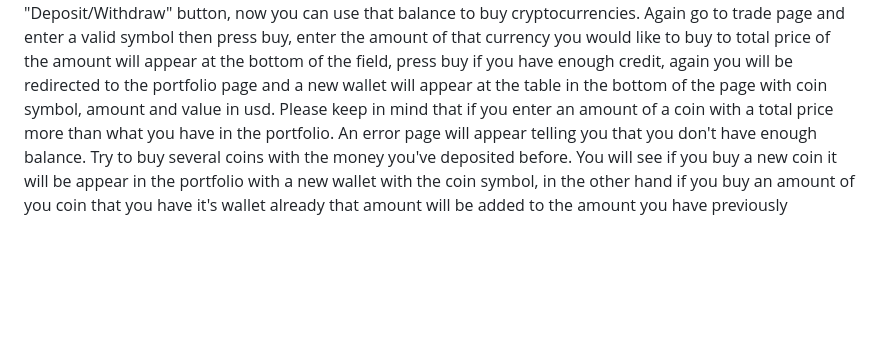
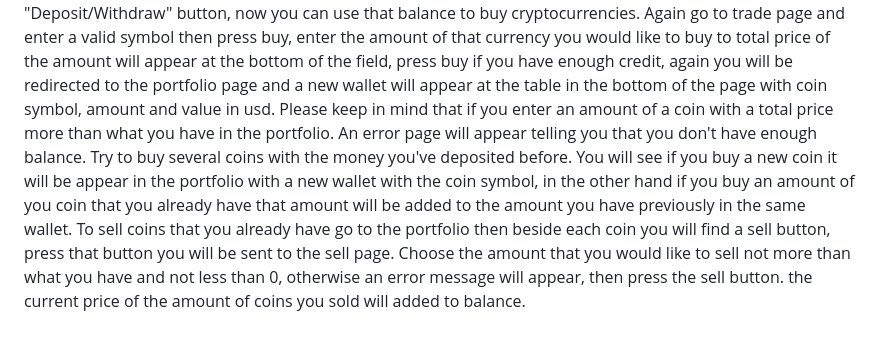
Before and after one commit to ramiqayya/final2, a Markdown page: finalP/README.md, the part around the change. GitHub-like rendering; blank space fills up the shorter version.

```diff
--- a/finalP/README.md
+++ b/finalP/README.md
@@ -120,4 +120,5 @@ After entering a correct symbol then pressing buy that coin you will be redirect
 To add money to your balance you need to go to the portfolio page first. you can find the portfolio at the navbar, a new page will open showing the name of the user and the balance he have. Two fields one for entering the amount of money you would like to deposit or withdraw the other is a drop field for choosing the transaction type, wether you would like to depoit or withraw money. To deposit money to your account enter the amount you would like to deposit then choose deposit then press the "Deposit/Withdraw" button, now you can use that balance to buy cryptocurrencies.
 Again go to trade page and enter a valid symbol then press buy, enter the amount of that currency you would like to buy to total price of the amount will appear at the bottom of the field, press buy if you have enough credit, again you will be redirected to the portfolio page and a new wallet will appear at the table in the bottom of the page with coin symbol, amount and value in usd.
 Please keep in mind that if you enter an amount of a coin with a total price more than what you have in the portfolio. An error page will appear telling you that you don't have enough balance.
-Try to buy several coins with the money you've deposited before. You will see if you buy a new coin it will be appear in the portfolio with a new wallet with the coin symbol, in the other hand if you buy an amount of you coin that you have it's wallet already that amount will be added to the amount you have previously
+Try to buy several coins with the money you've deposited before. You will see if you buy a new coin it will be appear in the portfolio with a new wallet with the coin symbol, in the other hand if you buy an amount of you coin that you already have that amount will be added to the amount you have previously in the same wallet.
+To sell coins that you already have go to the portfolio then beside each coin you will find a sell button, press that button you will be sent to the sell page. Choose the amount that you would like to sell not more than what you have and not less than 0, otherwise an error message will appear, then press the sell button. the current price of the amount of coins you sold will added to balance.
```
